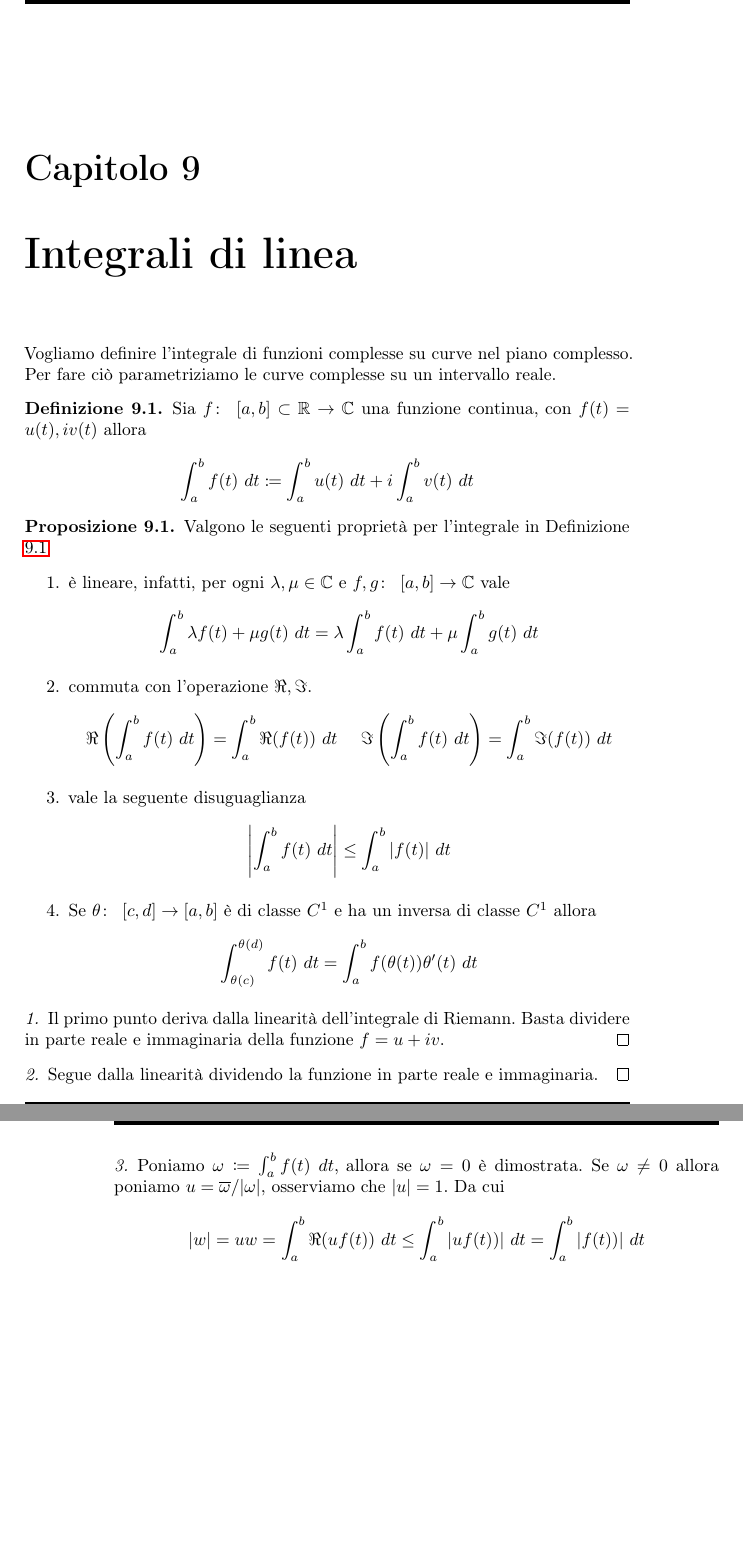
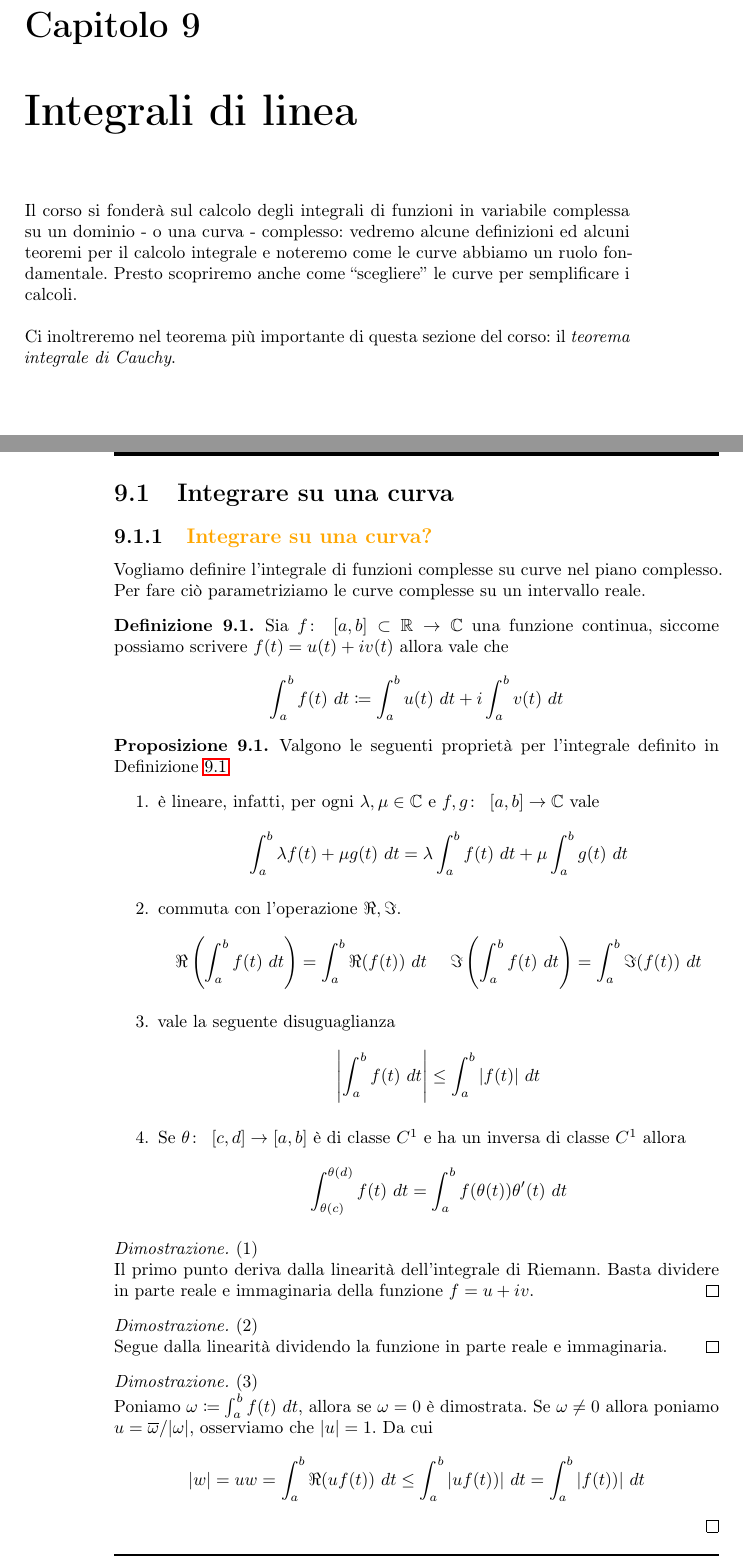
Before and after one commit to Progetto-Prometeo/GeometriaB, a LaTeX book (main.tex, which reads capitoli/analisi_complessa/integrali_linea.tex): two parts of pages 124 and 125 of 175, joined at a grey line, cut so that both start at the same text, the shorter picture padded with empty space. Compiled offline with pdfLaTeX.

Commit message:
Update integrali_linea.tex

```diff
--- a/capitoli/analisi_complessa/integrali_linea.tex
+++ b/capitoli/analisi_complessa/integrali_linea.tex
@@ -1,10 +1,14 @@
 \chapter{Integrali di linea}
+Il corso si fonderà sul calcolo degli integrali di funzioni in variabile complessa su un dominio - o una curva - complesso: vedremo alcune definizioni ed alcuni teoremi per il calcolo integrale e noteremo come le curve abbiamo un ruolo fondamentale. Presto scopriremo anche come \enquote{scegliere} le curve per semplificare i calcoli. \\ \\ Ci inoltreremo nel teorema più importante di questa sezione del corso: il \textit{teorema integrale di Cauchy}.
+\newpage
+\section{Integrare su una curva}
+\subsection{\textcolor{AnComp}{\textbf{Integrare su una curva?}}}
 
 Vogliamo definire l'integrale di funzioni complesse su curve nel piano complesso. Per fare ciò parametriziamo le curve complesse su un intervallo reale.
 
 \begin{definition}
 	\label{defn:integrale-funzione-complessa-parametrizzata-su-intervallo-reale}
-	Sia $\morphism{f}{\left[a,b\right]\subset \R}{\C}$ una funzione continua, con $f(t) = u(t), iv(t)$ allora
+	Sia $\morphism{f}{\left[a,b\right]\subset \R}{\C}$ una funzione continua, siccome possiamo scrivere $f(t) = u(t)+ iv(t)$ allora vale che
 	\begin{equation*}
 	\begin{aligned}
 	\int_{a}^{b} f(t)\ dt \coloneqq \int_{a}^{b} u(t)\ dt + i \int_{a}^{b} v(t)\ dt
@@ -14,7 +18,7 @@ Vogliamo definire l'integrale di funzioni complesse su curve nel piano complesso
 
 \begin{proposition}
 	\label{prop:proprieta-funzione-complessa-parametrizzata-su-intervallo-reale}
-	Valgono le seguenti proprietà per l'integrale in Definizione \ref{defn:integrale-funzione-complessa-parametrizzata-su-intervallo-reale}
+	Valgono le seguenti proprietà per l'integrale definito in Definizione \ref{defn:integrale-funzione-complessa-parametrizzata-su-intervallo-reale}
 	\begin{enumerate}
 		\item è lineare, infatti, per ogni $\lambda, \mu \in \C$ e $\morphism{f,g}{\left[a,b\right]}{\C}$ vale
 		\begin{equation*}
@@ -42,16 +46,16 @@ Vogliamo definire l'integrale di funzioni complesse su curve nel piano complesso
 		\end{equation*}
 	\end{enumerate}
 \end{proposition}
-\begin{proof}[1]
+\begin{proof} (1)\\
 	Il primo punto deriva dalla linearità dell'integrale di Riemann.
 	Basta dividere in parte reale e immaginaria della funzione $f = u+ iv$.
 \end{proof}
 
-\begin{proof}[2]
+\begin{proof} (2)\\
 	Segue dalla linearità dividendo la funzione in parte reale e immaginaria.
 \end{proof}
 
-\begin{proof}[3]
+\begin{proof} (3)\\
 	Poniamo $\omega \coloneqq \int_{a}^{b} f(t)\ dt$, allora se $\omega = 0$ è dimostrata. Se $\omega \neq 0$ allora poniamo $u = \overline{\omega}/|\omega|$, osserviamo che $|u|=1$. Da cui
 	\begin{equation*}
 	\begin{aligned}
```
Also changed, not shown: capitoli/analisi_complessa/integrali_linea.tex (4 more changed lines).
